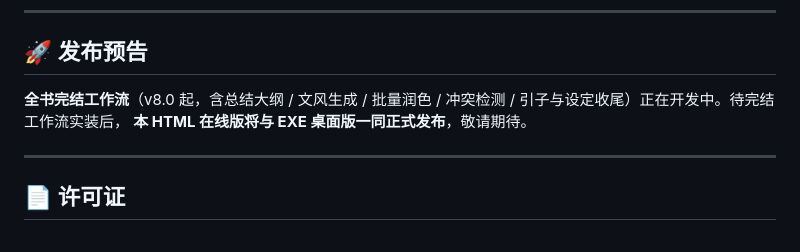
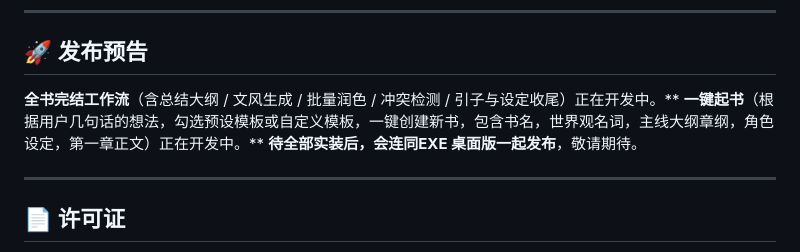
Before and after one commit to xiaohuangya617/novel-writer, a Markdown page: README.md, the part around the change. Rendered like a GitHub page.

```diff
--- a/README.md
+++ b/README.md
@@ -247,8 +247,9 @@ open index.html   # 零依赖，直接打开即用
 
 ## 🚀 发布预告
 
-**全书完结工作流**（v8.0 起，含总结大纲 / 文风生成 / 批量润色 / 冲突检测 / 引子与设定收尾）正在开发中。待完结工作流实装后，
-**本 HTML 在线版将与 EXE 桌面版一同正式发布**，敬请期待。
+**全书完结工作流**（含总结大纲 / 文风生成 / 批量润色 / 冲突检测 / 引子与设定收尾）正在开发中。**
+**一键起书**（根据用户几句话的想法，勾选预设模板或自定义模板，一键创建新书，包含书名，世界观名词，主线大纲章纲，角色设定，第一章正文）正在开发中。**
+**待全部实装后，会连同EXE 桌面版一起发布**，敬请期待。
 
 ---
 
```
